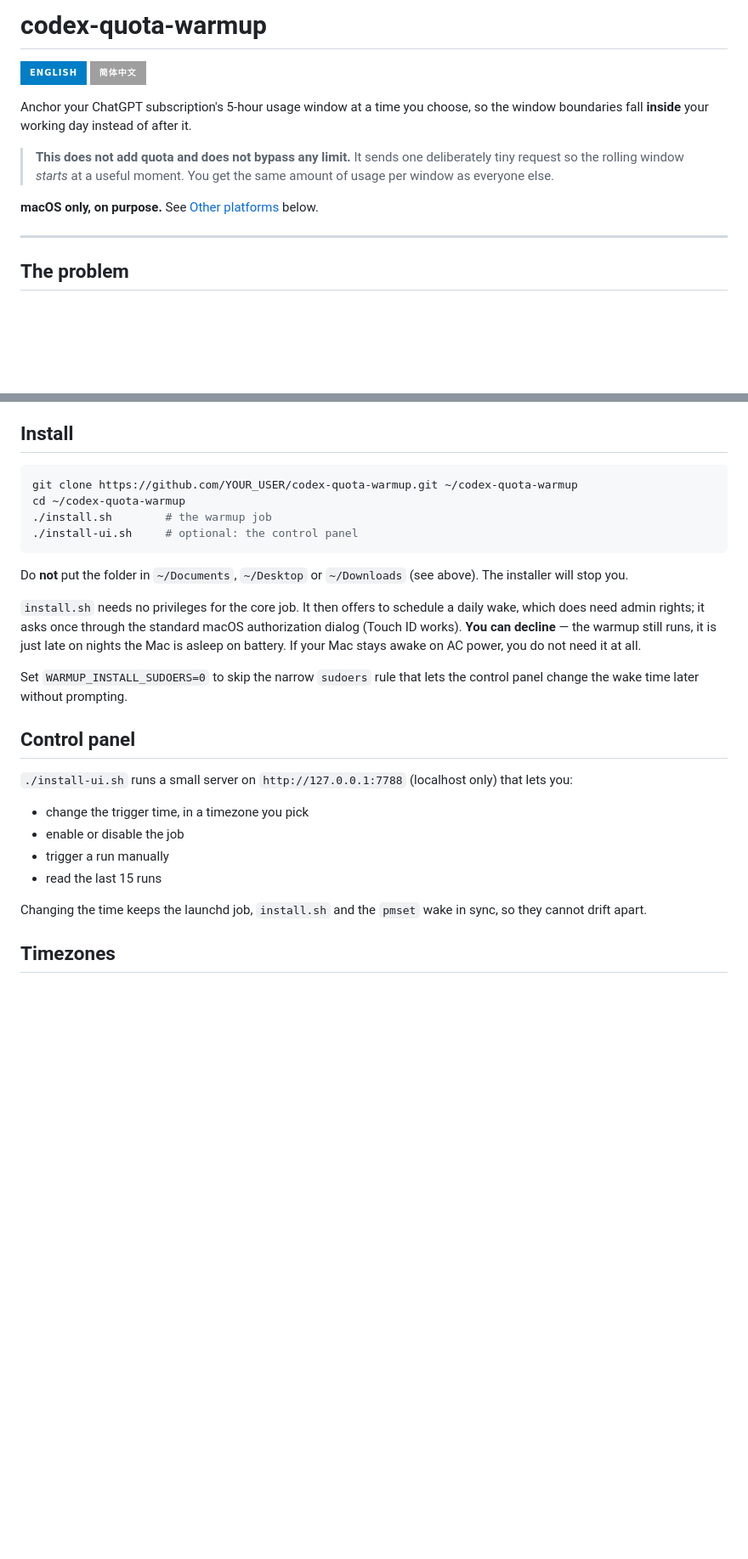
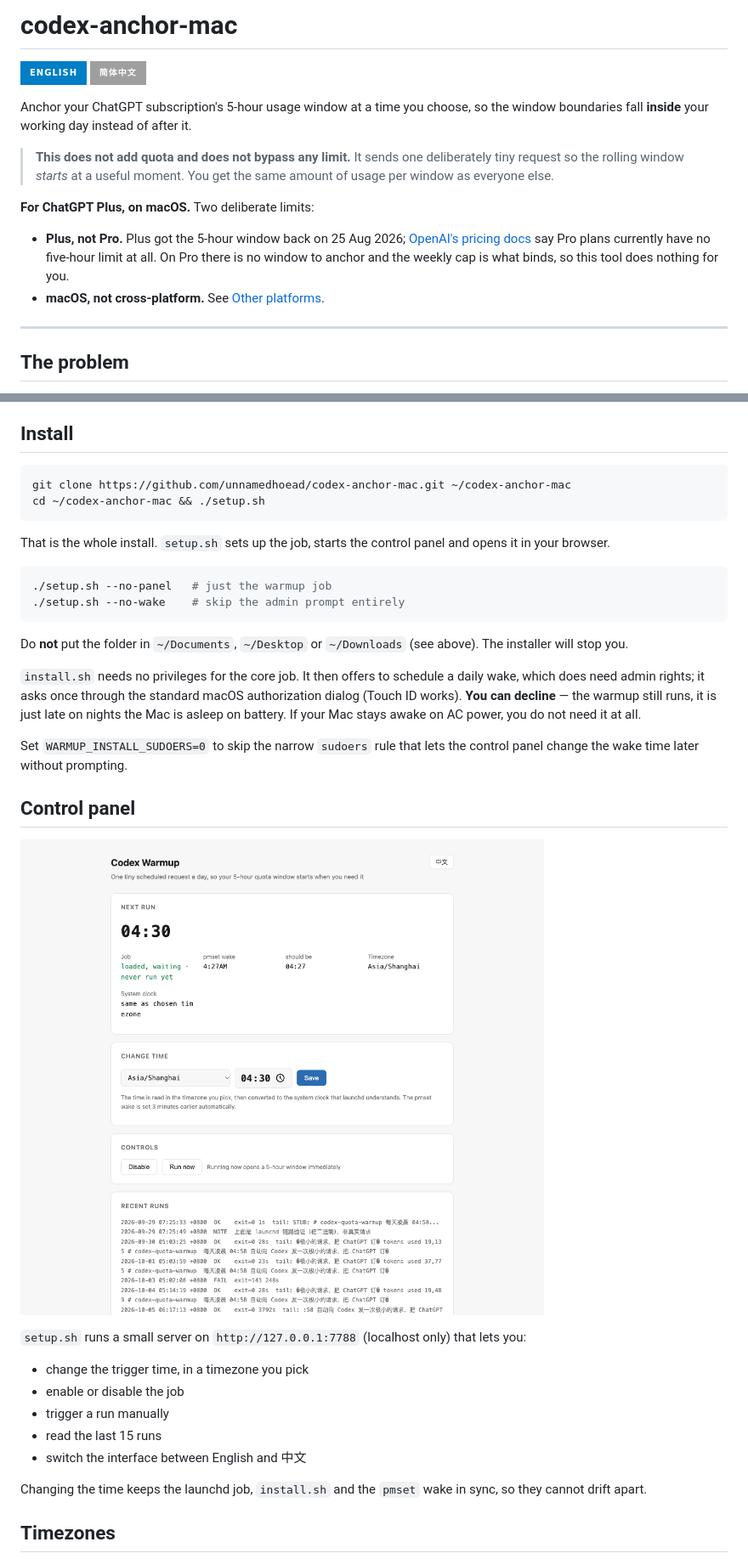
Before and after one commit to unnamedhoead/codex-anchor-mac, a Markdown page: README.md, 2 parts joined by grey strips. Shown at 85% size. Rendered like a GitHub page; pictures changed too: docs/panel.png (added); badges without logos; blank space fills up the shorter version.

````diff
--- a/README.md
+++ b/README.md
@@ -1,4 +1,4 @@
-# codex-quota-warmup
+# codex-anchor-mac
 
 [![English](https://img.shields.io/badge/English-blue?style=for-the-badge)](README.md)
 [![简体中文](https://img.shields.io/badge/简体中文-lightgrey?style=for-the-badge)](README.zh-CN.md)
@@ -10,7 +10,13 @@ the window boundaries fall **inside** your working day instead of after it.
 > deliberately tiny request so the rolling window *starts* at a useful moment.
 > You get the same amount of usage per window as everyone else.
 
-**macOS only, on purpose.** See [Other platforms](#other-platforms) below.
+**For ChatGPT Plus, on macOS.** Two deliberate limits:
+
+- **Plus, not Pro.** Plus got the 5-hour window back on 25 Aug 2026;
+  [OpenAI's pricing docs](https://developers.openai.com/codex/pricing) say Pro
+  plans currently have no five-hour limit at all. On Pro there is no window to
+  anchor and the weekly cap is what binds, so this tool does nothing for you.
+- **macOS, not cross-platform.** See [Other platforms](#other-platforms).
 
 ---
 
@@ -78,10 +84,16 @@ up at 4am.
 ## Install
 
 ```bash
-git clone https://github.com/YOUR_USER/codex-quota-warmup.git ~/codex-quota-warmup
-cd ~/codex-quota-warmup
-./install.sh        # the warmup job
-./install-ui.sh     # optional: the control panel
+git clone https://github.com/unnamedhoead/codex-anchor-mac.git ~/codex-anchor-mac
+cd ~/codex-anchor-mac && ./setup.sh
+```
+
+That is the whole install. `setup.sh` sets up the job, starts the control
+panel and opens it in your browser.
+
+```bash
+./setup.sh --no-panel   # just the warmup job
+./setup.sh --no-wake    # skip the admin prompt entirely
 ```
 
 Do **not** put the folder in `~/Documents`, `~/Desktop` or `~/Downloads`
@@ -98,13 +110,16 @@ control panel change the wake time later without prompting.
 
 ## Control panel
 
-`./install-ui.sh` runs a small server on `http://127.0.0.1:7788` (localhost
-only) that lets you:
+![Control panel](docs/panel.png)
+
+`setup.sh` runs a small server on `http://127.0.0.1:7788` (localhost only)
+that lets you:
 
 - change the trigger time, in a timezone you pick
 - enable or disable the job
 - trigger a run manually
 - read the last 15 runs
+- switch the interface between English and 中文
 
 Changing the time keeps the launchd job, `install.sh` and the `pmset` wake in
 sync, so they cannot drift apart.
````
Also changed, not shown: other parts of README.md (+2 -3 lines), README.zh-CN.md (+23 -10 lines), 14 other files.
